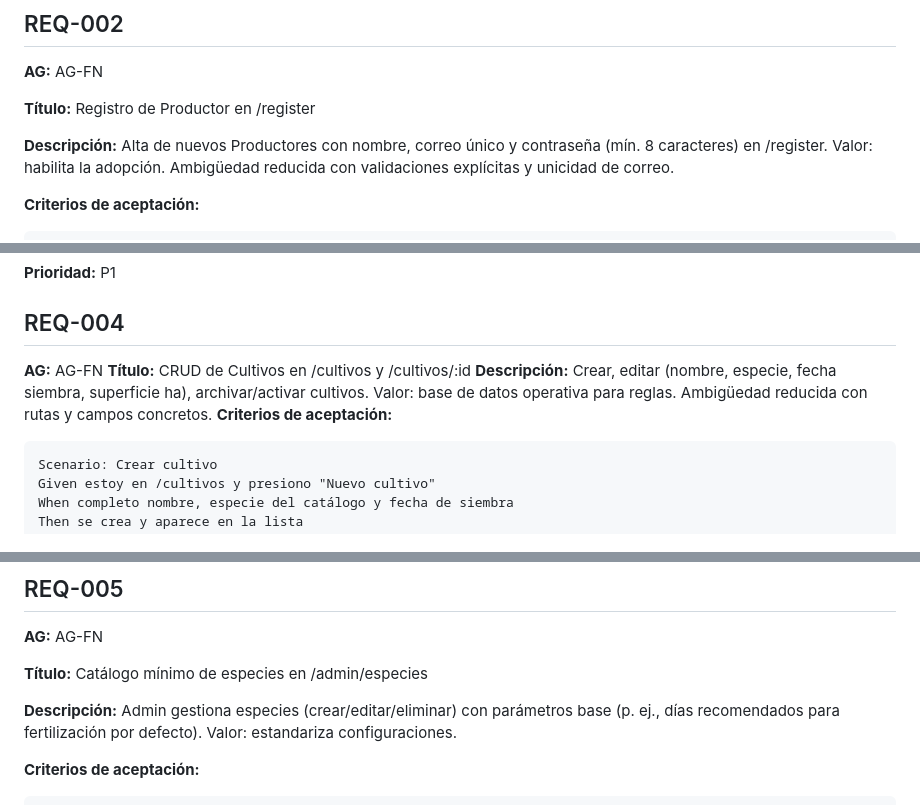
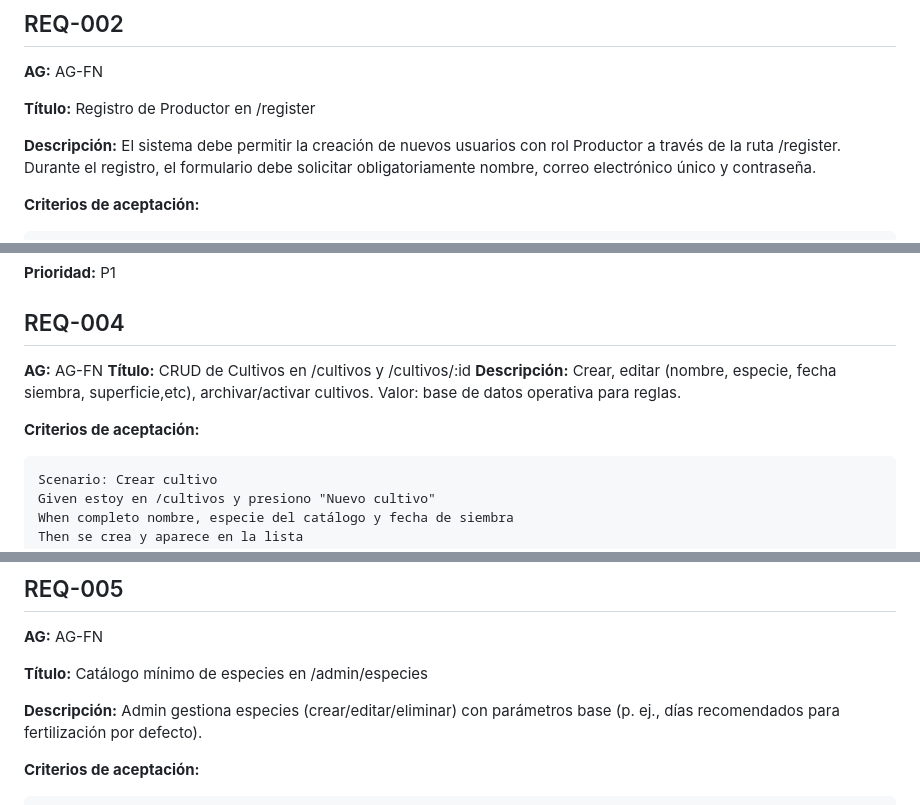
Before and after one commit to nickmen1201/equipo-5-ings-202520, a Markdown page: doc/analysis/requirements-fn.md, 3 parts joined by grey strips. GitHub-like rendering.

````diff
--- a/doc/analysis/requirements-fn.md
+++ b/doc/analysis/requirements-fn.md
@@ -41,7 +42,8 @@ Then veo "Cuenta deshabilitada, contacte al administrador" y permanezco en /logi
 
 **Título:** Registro de Productor en /register
 
-**Descripción:** Alta de nuevos Productores con nombre, correo único y contraseña (mín. 8 caracteres) en /register. Valor: habilita la adopción. Ambigüedad reducida con validaciones explícitas y unicidad de correo.
+**Descripción:** El sistema debe permitir la creación de nuevos usuarios con rol Productor a través de la ruta /register.
+Durante el registro, el formulario debe solicitar obligatoriamente nombre, correo electrónico único y contraseña.
 
 **Criterios de aceptación:**
 ```
@@ -87,7 +89,8 @@ Then recibo 403 y un mensaje "No autorizado"
 ## REQ-004
 **AG:** AG-FN
 **Título:** CRUD de Cultivos en /cultivos y /cultivos/:id
-**Descripción:** Crear, editar (nombre, especie, fecha siembra, superficie ha), archivar/activar cultivos. Valor: base de datos operativa para reglas. Ambigüedad reducida con rutas y campos concretos.
+**Descripción:** Crear, editar (nombre, especie, fecha siembra, superficie,etc), archivar/activar cultivos. Valor: base de datos operativa para reglas.
+
 **Criterios de aceptación:**
 ```
 Scenario: Crear cultivo
@@ -112,7 +115,7 @@ Then veo mensajes de campo requerido y no se guarda
 
 **Título:** Catálogo mínimo de especies en /admin/especies
 
-**Descripción:** Admin gestiona especies (crear/editar/eliminar) con parámetros base (p. ej., días recomendados para fertilización por defecto). Valor: estandariza configuraciones.
+**Descripción:** Admin gestiona especies (crear/editar/eliminar) con parámetros base (p. ej., días recomendados para fertilización por defecto).
 
 **Criterios de aceptación:**
 ```
````
Also changed, not shown: other parts of doc/analysis/requirements-fn.md (+6 -5 lines).
